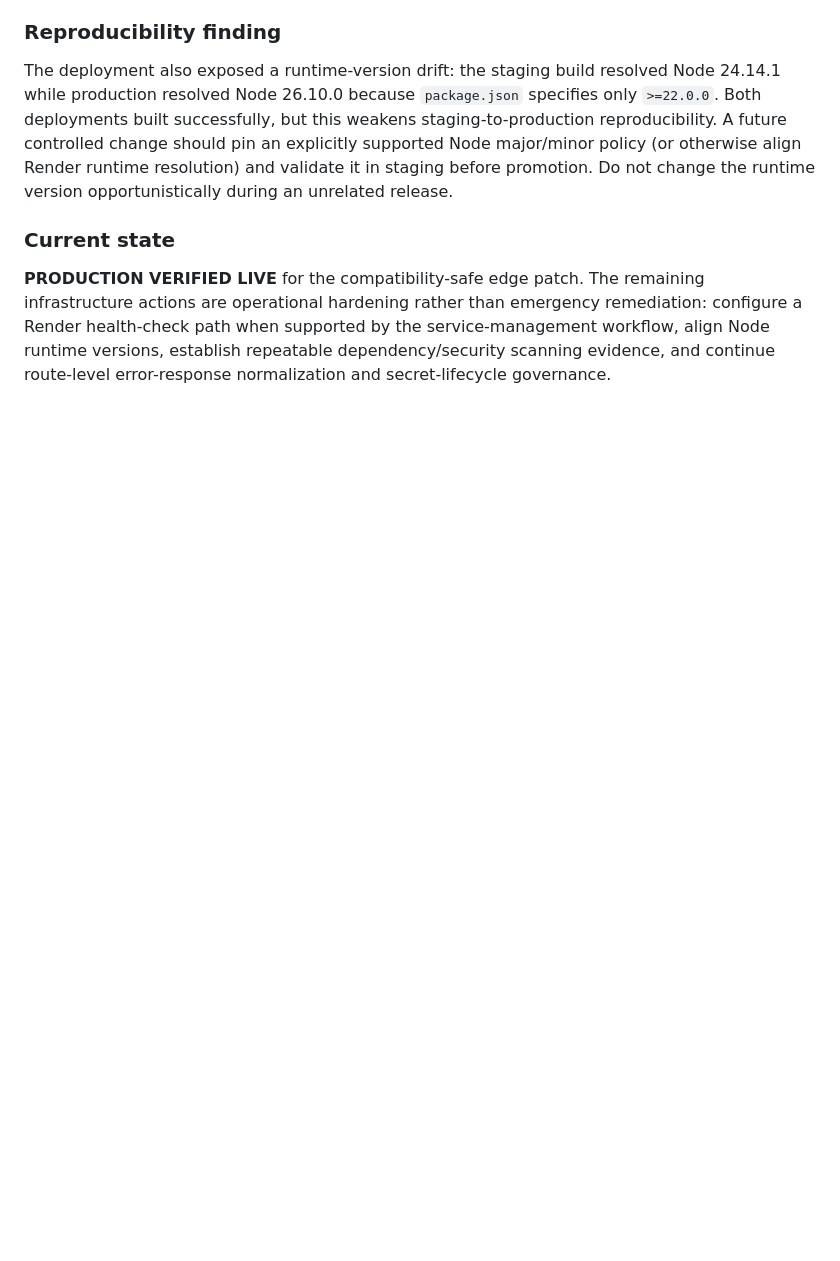
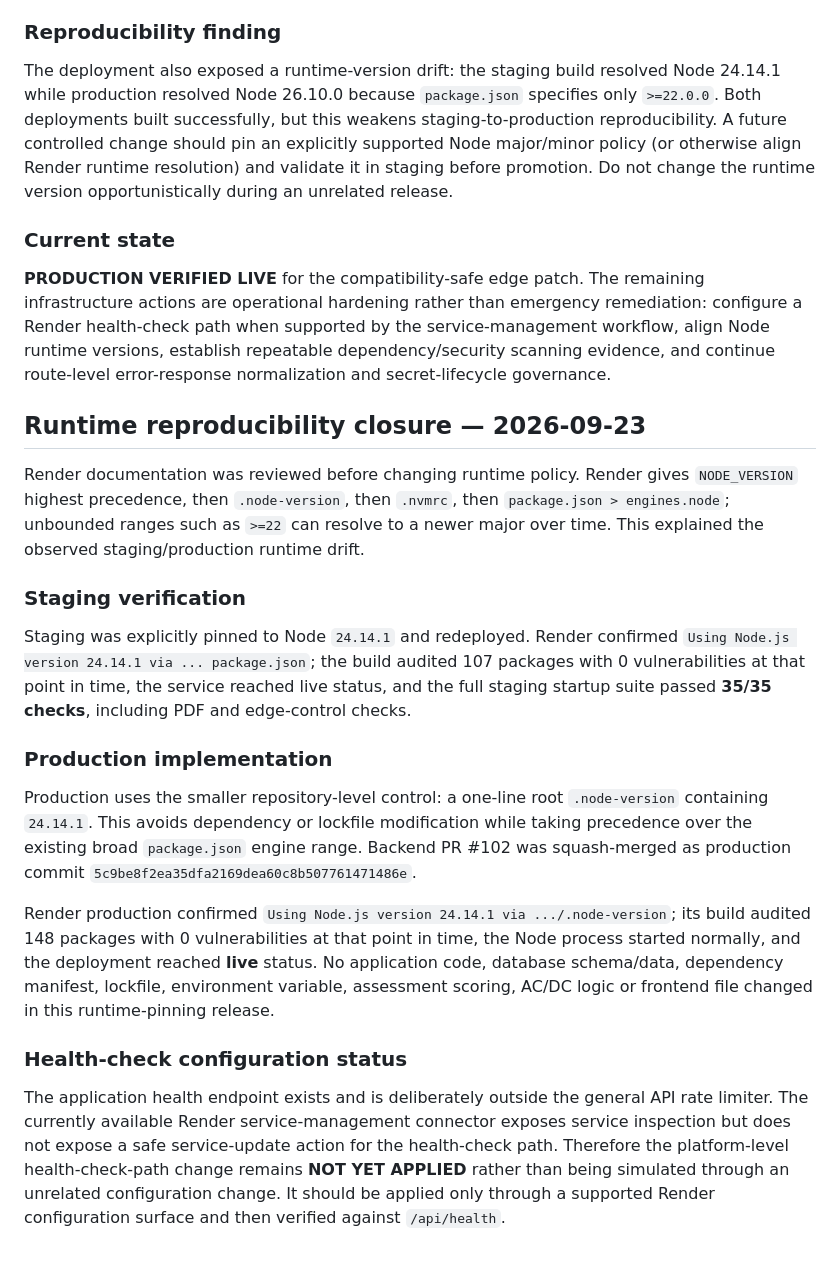
Before and after one commit to sbanhr-a11y/Syntropix, a Markdown page: credibility-assets/enterprise-due-diligence-pack-v1.md, the part around the change. Rendered like a GitHub page; blank space fills up the shorter version.

Commit message:
Record Node runtime reproducibility closure

```diff
--- a/credibility-assets/enterprise-due-diligence-pack-v1.md
+++ b/credibility-assets/enterprise-due-diligence-pack-v1.md
@@ -280,3 +280,19 @@ The deployment also exposed a runtime-version drift: the staging build resolved
 
 ### Current state
 **PRODUCTION VERIFIED LIVE** for the compatibility-safe edge patch. The remaining infrastructure actions are operational hardening rather than emergency remediation: configure a Render health-check path when supported by the service-management workflow, align Node runtime versions, establish repeatable dependency/security scanning evidence, and continue route-level error-response normalization and secret-lifecycle governance.
+
+
+## Runtime reproducibility closure — 2026-09-23
+
+Render documentation was reviewed before changing runtime policy. Render gives `NODE_VERSION` highest precedence, then `.node-version`, then `.nvmrc`, then `package.json > engines.node`; unbounded ranges such as `>=22` can resolve to a newer major over time. This explained the observed staging/production runtime drift.
+
+### Staging verification
+Staging was explicitly pinned to Node `24.14.1` and redeployed. Render confirmed `Using Node.js version 24.14.1 via ... package.json`; the build audited 107 packages with 0 vulnerabilities at that point in time, the service reached live status, and the full staging startup suite passed **35/35 checks**, including PDF and edge-control checks.
+
+### Production implementation
+Production uses the smaller repository-level control: a one-line root `.node-version` containing `24.14.1`. This avoids dependency or lockfile modification while taking precedence over the existing broad `package.json` engine range. Backend PR #102 was squash-merged as production commit `5c9be8f2ea35dfa2169dea60c8b507761471486e`.
+
+Render production confirmed `Using Node.js version 24.14.1 via .../.node-version`; its build audited 148 packages with 0 vulnerabilities at that point in time, the Node process started normally, and the deployment reached **live** status. No application code, database schema/data, dependency manifest, lockfile, environment variable, assessment scoring, AC/DC logic or frontend file changed in this runtime-pinning release.
+
+### Health-check configuration status
+The application health endpoint exists and is deliberately outside the general API rate limiter. The currently available Render service-management connector exposes service inspection but does not expose a safe service-update action for the health-check path. Therefore the platform-level health-check-path change remains **NOT YET APPLIED** rather than being simulated through an unrelated configuration change. It should be applied only through a supported Render configuration surface and then verified against `/api/health`.
```
